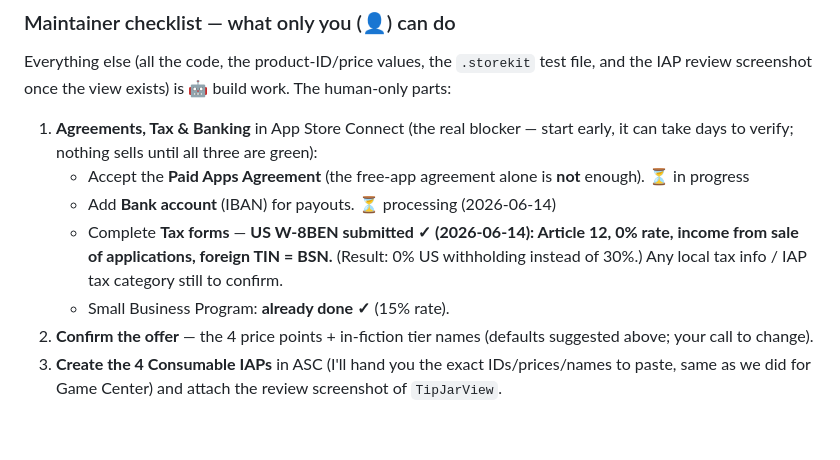
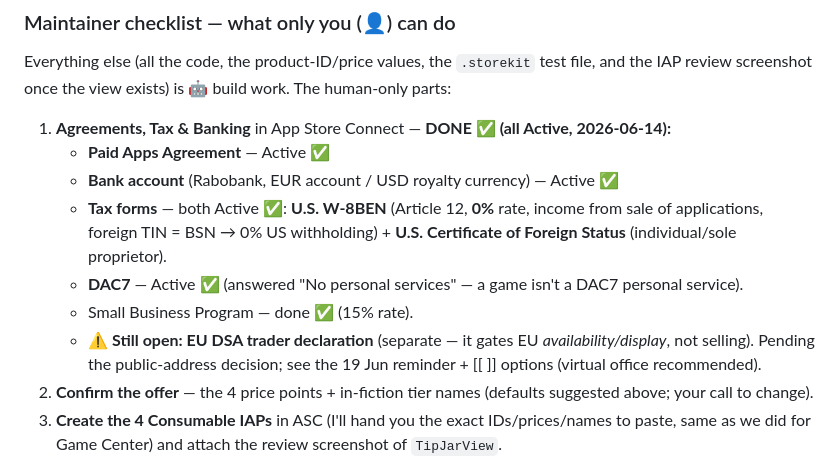
Before and after one commit to jimmyrentmeester/GRID_BREAKER, a Markdown page: docs/MONETIZATION.md, the part around the change. Rendered like a GitHub page; blank space fills up the shorter version.

Commit message:
docs(monetization): agreements/tax/banking/DAC7 all Active; DSA trader still open
Co-Authored-By: Claude Opus 4.8 <noreply@anthropic.com>

```diff
--- a/docs/MONETIZATION.md
+++ b/docs/MONETIZATION.md
@@ -184,14 +184,17 @@ regression test (same seed → bit-identical snapshots, tipped or not).
 Everything else (all the code, the product-ID/price values, the `.storekit` test file, and
 the IAP review screenshot once the view exists) is 🤖 build work. The human-only parts:
 
-1. **Agreements, Tax & Banking** in App Store Connect (the real blocker — start early, it can
-   take days to verify; nothing sells until all three are green):
-   - Accept the **Paid Apps Agreement** (the free-app agreement alone is **not** enough). ⏳ in progress
-   - Add **Bank account** (IBAN) for payouts. ⏳ processing (2026-06-14)
-   - Complete **Tax forms** — **US W-8BEN submitted ✓ (2026-06-14): Article 12, 0% rate,
-     income from sale of applications, foreign TIN = BSN.** (Result: 0% US withholding
-     instead of 30%.) Any local tax info / IAP tax category still to confirm.
-   - Small Business Program: **already done ✓** (15% rate).
+1. **Agreements, Tax & Banking** in App Store Connect — **DONE ✅ (all Active, 2026-06-14):**
+   - **Paid Apps Agreement** — Active ✅
+   - **Bank account** (Rabobank, EUR account / USD royalty currency) — Active ✅
+   - **Tax forms** — both Active ✅: **U.S. W-8BEN** (Article 12, **0%** rate, income from
+     sale of applications, foreign TIN = BSN → 0% US withholding) + **U.S. Certificate of
+     Foreign Status** (individual/sole proprietor).
+   - **DAC7** — Active ✅ (answered "No personal services" — a game isn't a DAC7 personal service).
+   - Small Business Program — done ✅ (15% rate).
+   - ⚠️ **Still open: EU DSA trader declaration** (separate — it gates EU *availability/display*,
+     not selling). Pending the public-address decision; see the 19 Jun reminder + [[ ]] options
+     (virtual office recommended).
 2. **Confirm the offer** — the 4 price points + in-fiction tier names (defaults suggested
    above; your call to change).
 3. **Create the 4 Consumable IAPs** in ASC (I'll hand you the exact IDs/prices/names to
```
